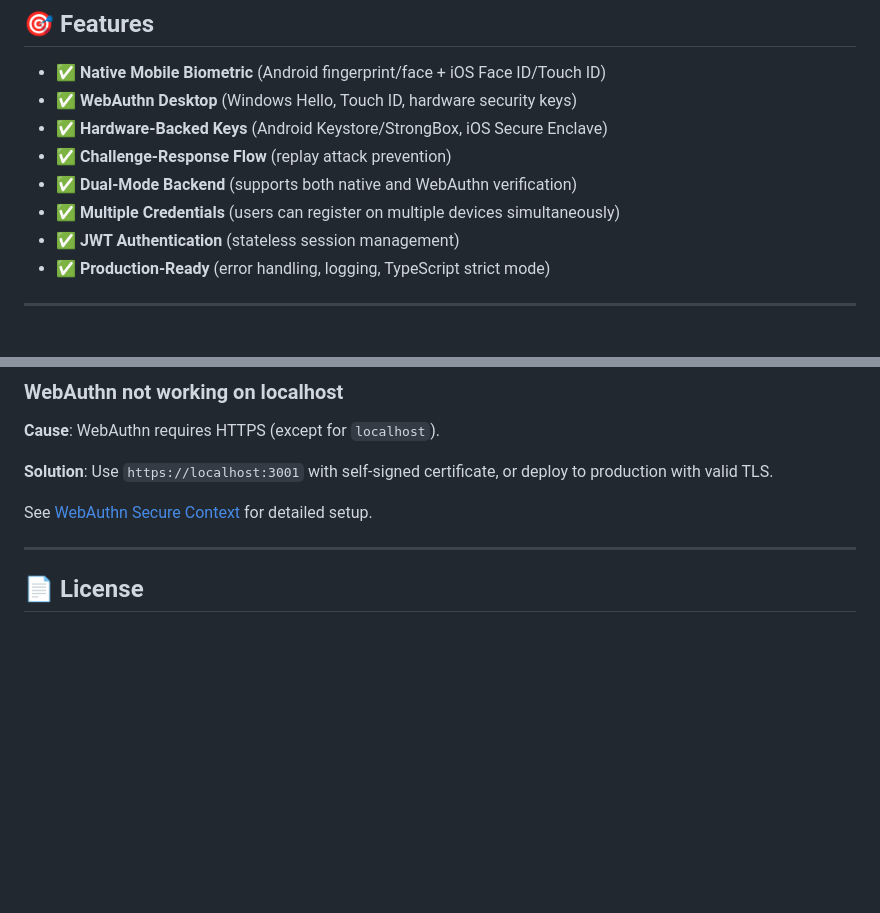
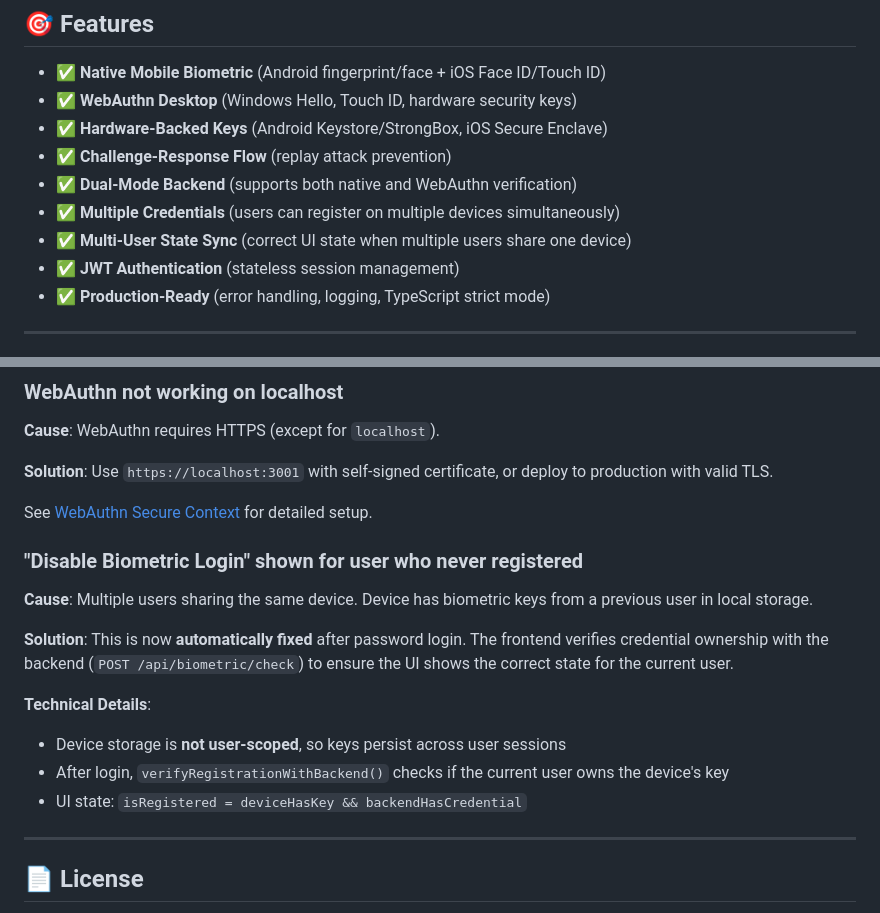
Before and after one commit to az-coder-123/biometrics-auth-sample, a Markdown page: README.md, 2 parts joined by grey strips. Drawn GitHub-style; blank space fills up the shorter version.

Commit message:
feat: enhance multi-user support with state synchronization and new API for biometric credential verification

```diff
--- a/README.md
+++ b/README.md
@@ -10,6 +10,7 @@ A complete **biometric authentication system** demonstrating hardware-backed cry
 - ✅ **Challenge-Response Flow** (replay attack prevention)
 - ✅ **Dual-Mode Backend** (supports both native and WebAuthn verification)
 - ✅ **Multiple Credentials** (users can register on multiple devices simultaneously)
+- ✅ **Multi-User State Sync** (correct UI state when multiple users share one device)
 - ✅ **JWT Authentication** (stateless session management)
 - ✅ **Production-Ready** (error handling, logging, TypeScript strict mode)
 
@@ -222,6 +223,17 @@ Detailed guides for developers:
 
 See [WebAuthn Secure Context](./docs/WEBAUTHN_SECURE_CONTEXT.md) for detailed setup.
 
+### "Disable Biometric Login" shown for user who never registered
+
+**Cause**: Multiple users sharing the same device. Device has biometric keys from a previous user in local storage.
+
+**Solution**: This is now **automatically fixed** after password login. The frontend verifies credential ownership with the backend (`POST /api/biometric/check`) to ensure the UI shows the correct state for the current user.
+
+**Technical Details**:
+- Device storage is **not user-scoped**, so keys persist across user sessions
+- After login, `verifyRegistrationWithBackend()` checks if the current user owns the device's key
+- UI state: `isRegistered = deviceHasKey && backendHasCredential`
+
 ---
 
 ## 📄 License
```
Also changed, not shown: docs/BIOMETRIC_AUTHENTICATION_FLOW.md (+33 -4 lines), docs/FRONTEND_BACKEND_COMMUNICATION.md (+32 -0 lines).
